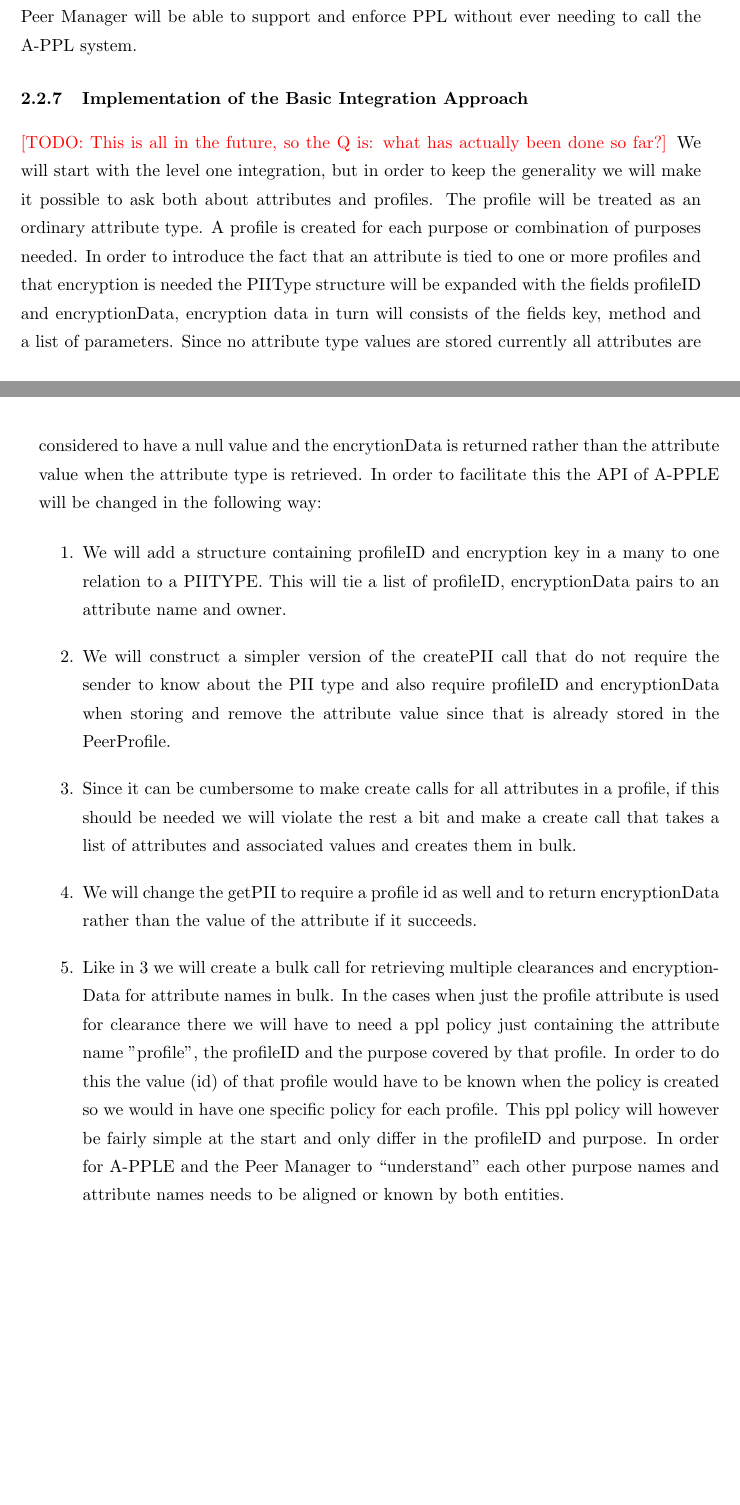
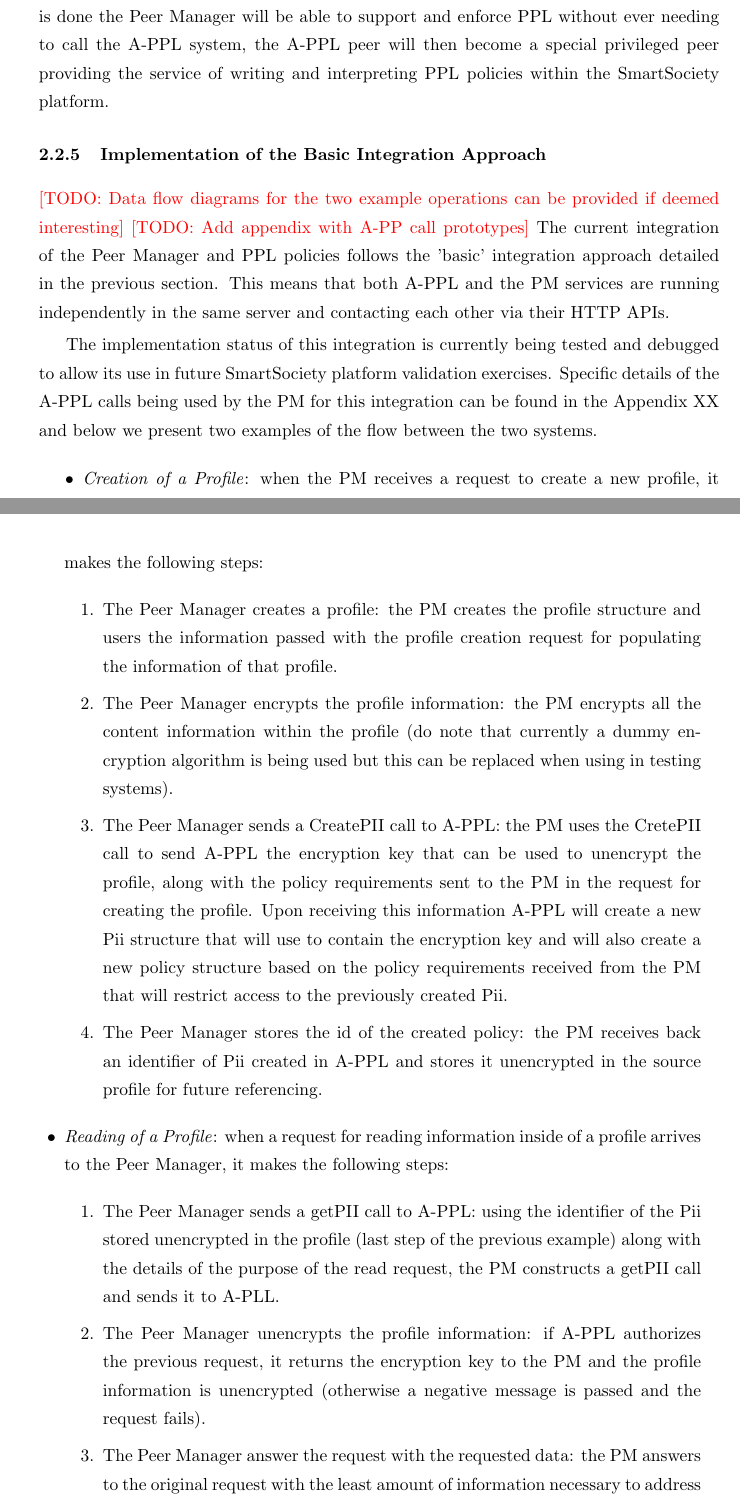
Before and after one commit to danielmiorandi/smartsocd43, a LaTeX document (main.tex, which reads sections/profiling.tex): two parts of pages 14 and 15 of 42 before the commit and two parts of pages 15 and 16 of 43 after it, joined at a grey line, cut so that both start at the same text, the shorter picture padded with empty space. Compiled offline with pdfLaTeX.

Commit message:
Replaced the temporal PPL integration with more realistic text

```diff
--- a/sections/profiling.tex
+++ b/sections/profiling.tex
@@ -104,19 +104,24 @@ Note that the interaction with the A-PPL system is still used for the Policy sto
 
-In the final stage of integration the Peer Manager will represent a Policy as an Entity, and the A-PPL ontology used for reasoning about policies will be migrated to a specific and protected Knowledge Base in the Peer Manager.
-With these two improvements, the Peer Manager will be able to support and enforce PPL without ever needing to call the A-PPL system.
-
+A third integration approach may be proposed at this point, involving the migration of the ontology that A-PPL uses for creating and interpreting the policies to the Peer Manager as a separate Knowledge Base (KB) belonging to a "A-PPL peer". Once this is done the Peer Manager will be able to support and enforce PPL without ever needing to call the A-PPL system, the A-PPL peer will then become a special privileged peer providing the service of writing and interpreting PPL policies within the SmartSociety platform.
 
 \subsubsection{Implementation of the Basic Integration Approach}
-\todo{This is all in the future, so the Q is: what has actually been done so far?}
-We will start with the level one integration, but in order to keep the generality we will make it possible to ask both about attributes and profiles. The profile will be treated as an ordinary attribute type. A profile is created for each purpose or combination of purposes needed.
-In order to introduce the fact that an attribute is tied to one or more profiles and that encryption is needed the PIIType structure will be expanded with the fields profileID and encryptionData, encryption data in turn will consists of the fields  key, method and a list of parameters. Since no attribute type values are stored currently all attributes are considered to have a null value and the encrytionData is returned rather than the attribute value when the attribute type is retrieved.
-In order to facilitate this the API of A-PPLE will be changed in the following way:
-\begin{enumerate}
-	\item We will add a structure containing profileID and encryption key in a many to one  relation to a PIITYPE. This will tie a list of profileID, encryptionData pairs to an attribute name and owner.
-	\item We will construct a simpler version of the createPII call that do not require the sender to know about the PII type and also require profileID and encryptionData when storing and remove the attribute value since that is already stored in the PeerProfile.
-	\item Since it can be cumbersome to make create calls for all attributes in a profile, if this should be needed we will violate the rest a bit and make a create call that takes a list of attributes and associated values and creates them in bulk.
-	\item We will change the getPII to require a profile id as well and to return encryptionData rather than the value of the attribute if it succeeds.
-	\item  Like in 3 we will create a bulk call for retrieving multiple clearances and encryptionData for attribute names in bulk.
-In the cases when just the profile attribute is used for clearance there we will have to need a ppl policy just containing the attribute name ”profile”, the profileID and the purpose covered by that profile. In order to do this the value (id) of that profile would have to be known when the policy is created so we would in have one specific policy for each profile. This ppl policy will however be fairly simple at the start and only differ in the profileID and purpose.
-In order for A-PPLE and the Peer Manager to “understand” each other purpose names and attribute names needs to be aligned or known by both entities.
-\end{enumerate}
+\todo{Data flow diagrams for the two example operations can be provided if deemed interesting}
+\todo{Add appendix with A-PP call prototypes}
+The current integration of the Peer Manager and PPL policies follows the 'basic' integration approach detailed in the previous section. This means that both A-PPL and the PM services are running independently in the same server and contacting each other via their HTTP APIs.
+
+The implementation status of this integration is currently being tested and debugged to allow its use in future SmartSociety platform validation exercises. Specific details of the A-PPL calls being used by the PM for this integration can be found in the Appendix~XX and below we present two examples of the flow between the two systems.
+\begin{itemize}
+	\item \emph{Creation of a Profile}: when the PM receives a request to create a new profile, it makes the following steps:
+	\begin{enumerate}
+		\item The Peer Manager creates a profile: the PM creates the profile structure and users the information passed with the profile creation request for populating the information of that profile.
+		\item The Peer Manager encrypts the profile information: the PM encrypts all the content information within the profile (do note that currently a dummy encryption algorithm is being used but this can be replaced when using in testing systems).
+		\item The Peer Manager sends a CreatePII call to A-PPL: the PM uses the CretePII call to send A-PPL the encryption key that can be used to unencrypt the profile, along with the policy requirements sent to the PM in the request for creating the profile. Upon receiving this information A-PPL will create a new Pii structure that will use to contain the encryption key and will also create a new policy structure based on the policy requirements received from the PM that will restrict access to the previously created Pii.
+		\item The Peer Manager stores the id of the created policy: the PM receives back an identifier of Pii created in A-PPL and stores it unencrypted in the source profile for future referencing.
+	\end{enumerate}
+	\item \emph{Reading of a Profile}: when a request for reading information inside of a profile arrives to the Peer Manager, it makes the following steps:
+	\begin{enumerate}
+		\item The Peer Manager sends a getPII call to A-PPL: using the identifier of the Pii stored unencrypted in the profile (last step of the previous example) along with the details of the purpose of the read request, the PM constructs a getPII call and sends it to A-PLL.
+		\item The Peer Manager unencrypts the profile information: if A-PPL authorizes the previous request, it returns the encryption key to the PM and the profile information is unencrypted (otherwise a negative message is passed and the request fails).
+		\item The Peer Manager answer the request with the requested data: the PM answers to the original request with the least amount of information necessary to address it.
+	\end{enumerate}
+\end{itemize}
```
Also changed, not shown: sections/profiling.tex (36 more changed lines).
